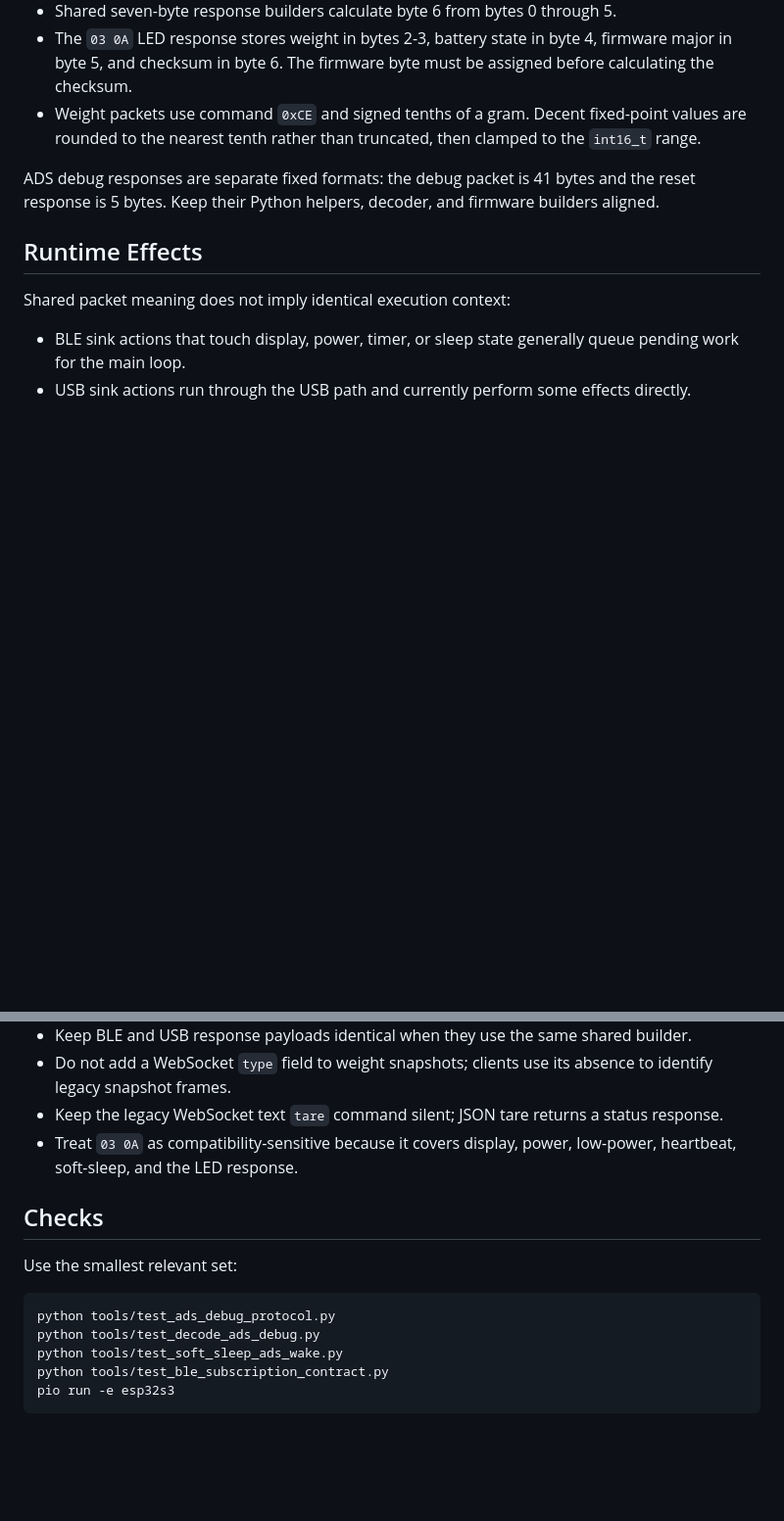
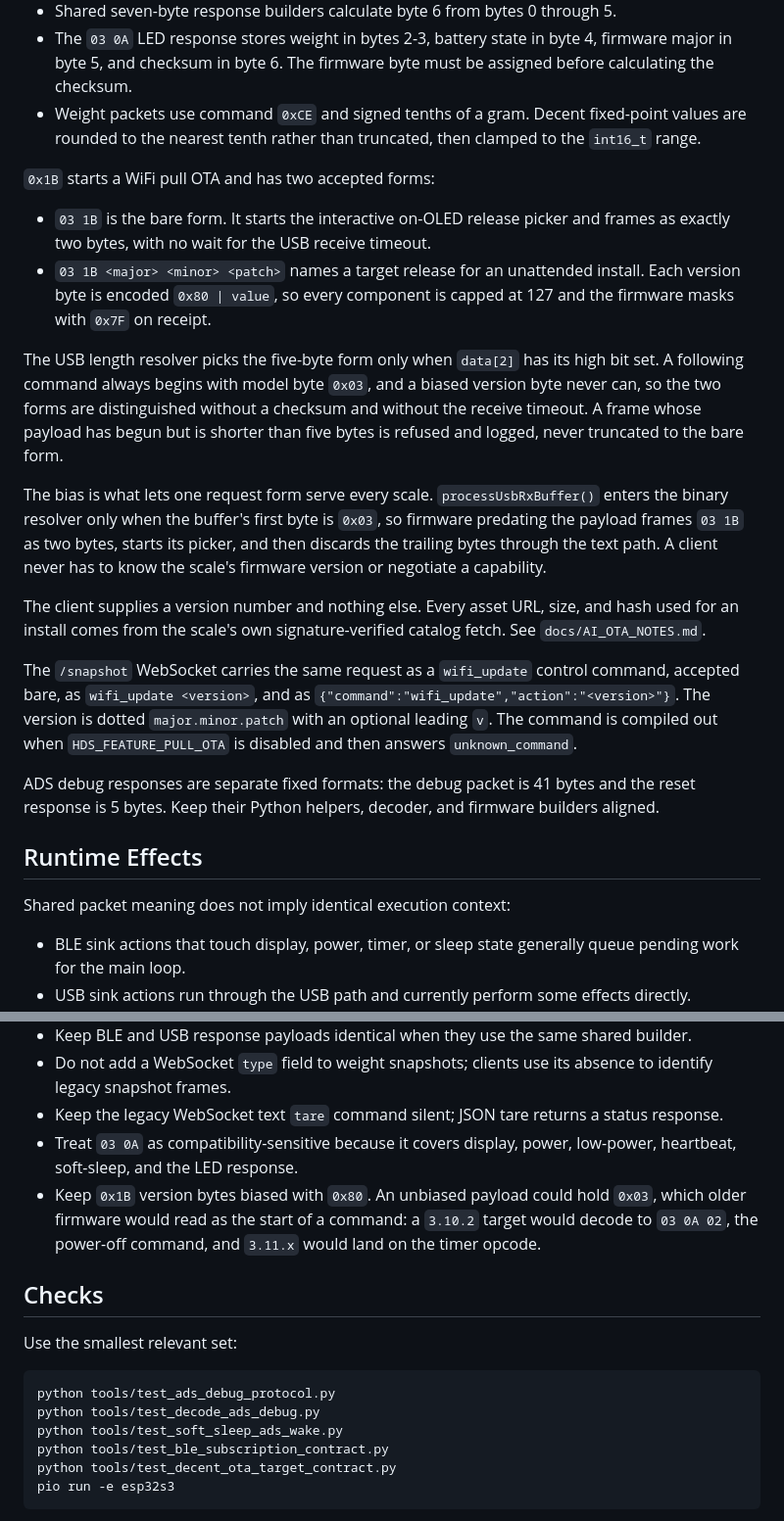
Before and after one commit to decentespresso/openscale, a Markdown page: docs/AI_PROTOCOL_NOTES.md, 2 parts joined by grey strips. Shown at 98% size. Rendered like a GitHub page; blank space fills up the shorter version.

````diff
--- a/docs/AI_PROTOCOL_NOTES.md
+++ b/docs/AI_PROTOCOL_NOTES.md
@@ -44,6 +44,19 @@ Decent binary frames begin with model byte `0x03`. Checksums are XORs of the pre
 - The `03 0A` LED response stores weight in bytes 2-3, battery state in byte 4, firmware major in byte 5, and checksum in byte 6. The firmware byte must be assigned before calculating the checksum.
 - Weight packets use command `0xCE` and signed tenths of a gram. Decent fixed-point values are rounded to the nearest tenth rather than truncated, then clamped to the `int16_t` range.
 
+`0x1B` starts a WiFi pull OTA and has two accepted forms:
+
+- `03 1B` is the bare form. It starts the interactive on-OLED release picker and frames as exactly two bytes, with no wait for the USB receive timeout.
+- `03 1B <major> <minor> <patch>` names a target release for an unattended install. Each version byte is encoded `0x80 | value`, so every component is capped at 127 and the firmware masks with `0x7F` on receipt.
+
+The USB length resolver picks the five-byte form only when `data[2]` has its high bit set. A following command always begins with model byte `0x03`, and a biased version byte never can, so the two forms are distinguished without a checksum and without the receive timeout. A frame whose payload has begun but is shorter than five bytes is refused and logged, never truncated to the bare form.
+
+The bias is what lets one request form serve every scale. `processUsbRxBuffer()` enters the binary resolver only when the buffer's first byte is `0x03`, so firmware predating the payload frames `03 1B` as two bytes, starts its picker, and then discards the trailing bytes through the text path. A client never has to know the scale's firmware version or negotiate a capability.
+
+The client supplies a version number and nothing else. Every asset URL, size, and hash used for an install comes from the scale's own signature-verified catalog fetch. See `docs/AI_OTA_NOTES.md`.
+
+The `/snapshot` WebSocket carries the same request as a `wifi_update` control command, accepted bare, as `wifi_update <version>`, and as `{"command":"wifi_update","action":"<version>"}`. The version is dotted `major.minor.patch` with an optional leading `v`. The command is compiled out when `HDS_FEATURE_PULL_OTA` is disabled and then answers `unknown_command`.
+
 ADS debug responses are separate fixed formats: the debug packet is 41 bytes and the reset response is 5 bytes. Keep their Python helpers, decoder, and firmware builders aligned.
 
 ## Runtime Effects
@@ -66,6 +79,7 @@ Preserve response ownership: BLE replies notify `fff4`; USB replies use `Serial.
 - Do not add a WebSocket `type` field to weight snapshots; clients use its absence to identify legacy snapshot frames.
 - Keep the legacy WebSocket text `tare` command silent; JSON tare returns a status response.
 - Treat `03 0A` as compatibility-sensitive because it covers display, power, low-power, heartbeat, soft-sleep, and the LED response.
+- Keep `0x1B` version bytes biased with `0x80`. An unbiased payload could hold `0x03`, which older firmware would read as the start of a command: a `3.10.2` target would decode to `03 0A 02`, the power-off command, and `3.11.x` would land on the timer opcode.
 
 ## Checks
 
@@ -76,6 +90,7 @@ python tools/test_ads_debug_protocol.py
 python tools/test_decode_ads_debug.py
 python tools/test_soft_sleep_ads_wake.py
 python tools/test_ble_subscription_contract.py
+python tools/test_decent_ota_target_contract.py
 pio run -e esp32s3
 ```
 
````
Also changed, not shown: docs/AI_OTA_NOTES.md (+19 -0 lines).
